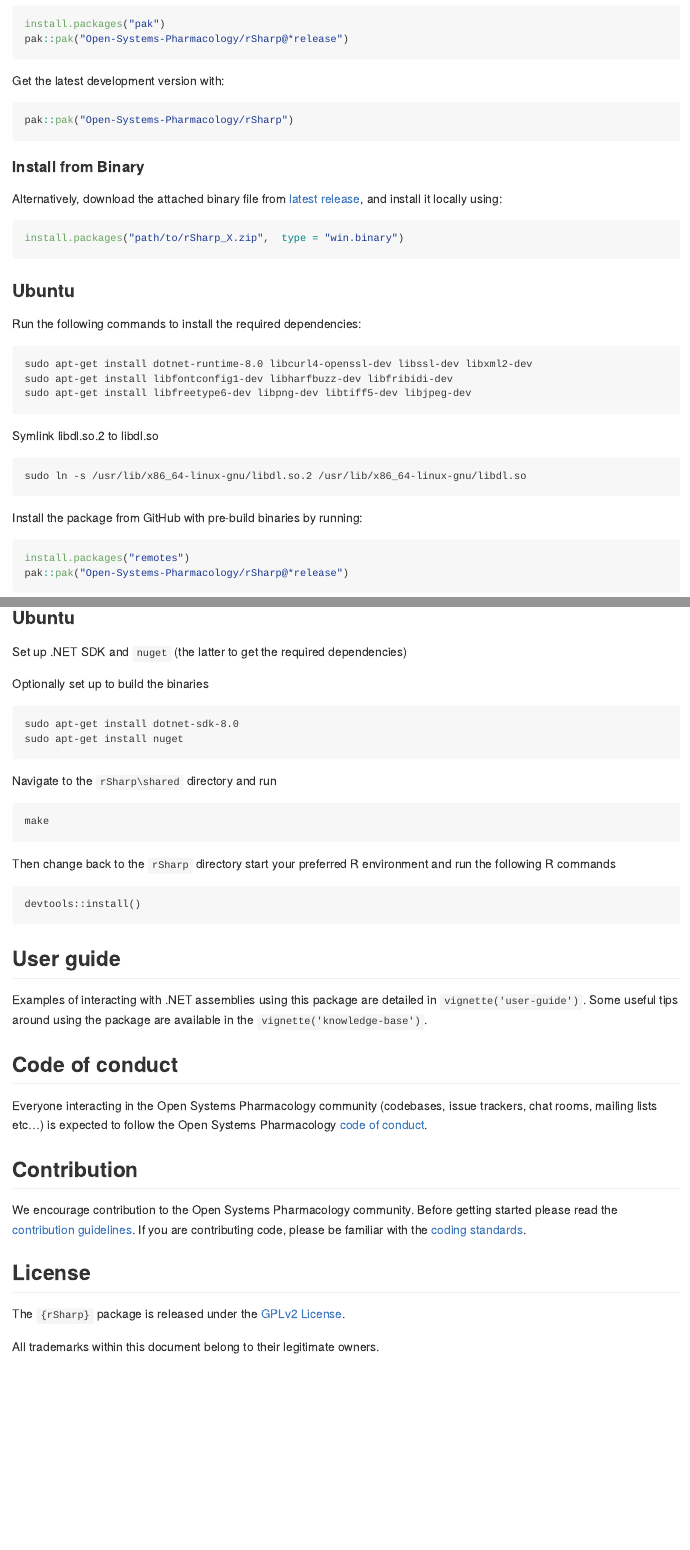
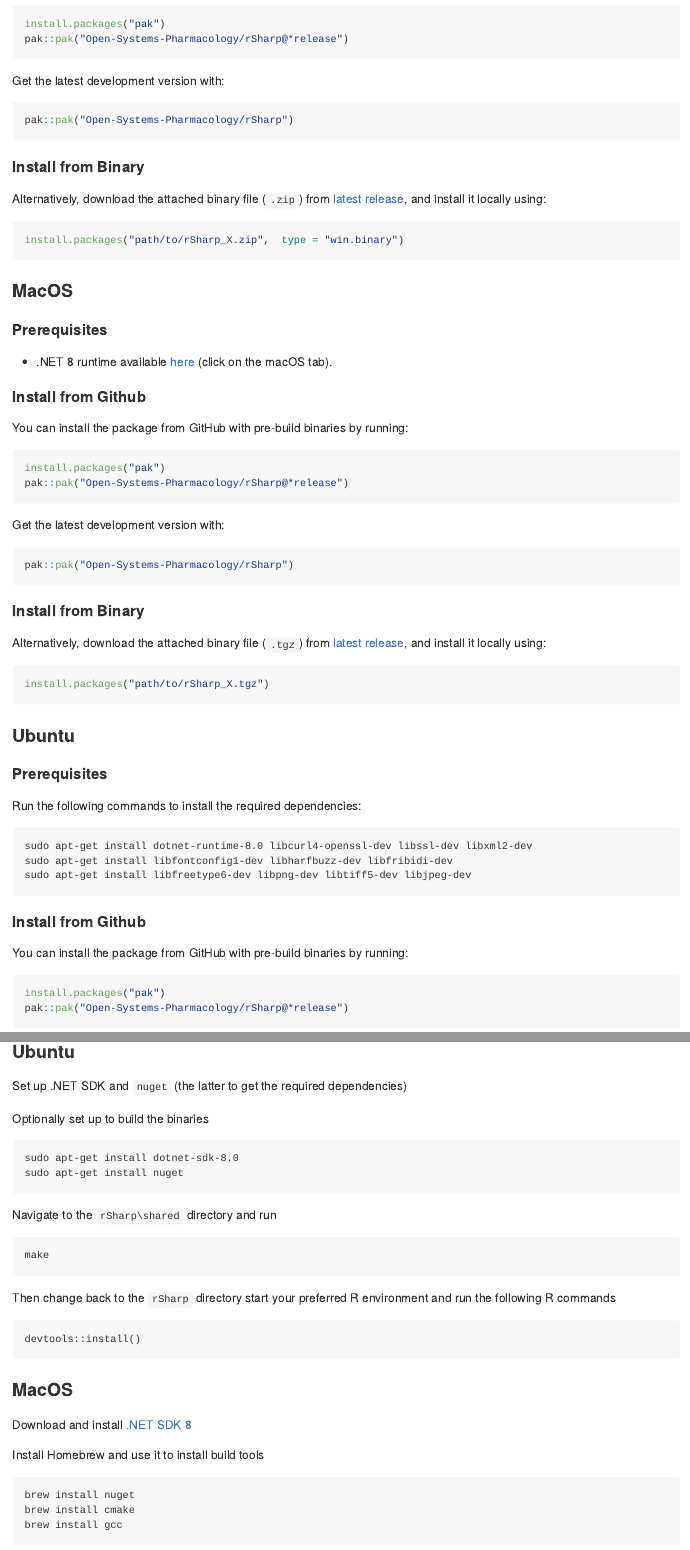
Before and after one commit to Open-Systems-Pharmacology/rSharp, an R Markdown document (README.Rmd): the page in a window 1100 px wide, from 820 px down, and a second part further down, joined at a grey line. The pictures show the output file README.md that the author committed with the source, drawn offline in the style of GitHub; badge pictures from the web are left out.

Commit message:
Release PR for macOS support (#162)
Co-authored-by: Robert McIntosh <261477+rwmcintosh@users.noreply.github.com>

````diff
--- a/README.Rmd
+++ b/README.Rmd
@@ -59,27 +59,57 @@ For this, follow the instructions in section [Build](#build).
 
 You can install the package from GitHub with pre-build binaries by running:
 
-```{r, eval=FALSE}
+```r
 install.packages("pak")
 pak::pak("Open-Systems-Pharmacology/rSharp@*release")
 ```
 
 Get the latest development version with:
 
-```{r, eval=FALSE}
+```r
 pak::pak("Open-Systems-Pharmacology/rSharp")
 ```
 
 #### Install from Binary
 
-Alternatively, download the attached binary file from [latest release](https://github.com/Open-Systems-Pharmacology/rSharp/releases), and install it locally using:
+Alternatively, download the attached binary file (`.zip`) from [latest release](https://github.com/Open-Systems-Pharmacology/rSharp/releases), and install it locally using:
 
 ```r
 install.packages("path/to/rSharp_X.zip",  type = "win.binary")
 ```
 
+### MacOS
+
+#### Prerequisites
+
+- .NET 8 runtime available [here](https://dotnet.microsoft.com/download/dotnet/8.0/runtime) (click on the macOS tab).
+
+#### Install from Github
+
+You can install the package from GitHub with pre-build binaries by running:
+
+```r
+install.packages("pak")
+pak::pak("Open-Systems-Pharmacology/rSharp@*release")
+```
+
+Get the latest development version with:
+
+```r
+pak::pak("Open-Systems-Pharmacology/rSharp")
+```
+
+#### Install from Binary
+
+Alternatively, download the attached binary file (`.tgz`) from [latest release](https://github.com/Open-Systems-Pharmacology/rSharp/releases), and install it locally using:
+
+```r
+install.packages("path/to/rSharp_X.tgz")
+```
 
 ### Ubuntu
+
+#### Prerequisites
 
 Run the following commands to install the required dependencies:
 
@@ -88,16 +118,13 @@ sudo apt-get install dotnet-runtime-8.0 libcurl4-openssl-dev libssl-dev libxml2-
 sudo apt-get install libfontconfig1-dev libharfbuzz-dev libfribidi-dev
 sudo apt-get install libfreetype6-dev libpng-dev libtiff5-dev libjpeg-dev
 ```
-Symlink libdl.so.2 to libdl.so
 
-```
-sudo ln -s /usr/lib/x86_64-linux-gnu/libdl.so.2 /usr/lib/x86_64-linux-gnu/libdl.so
-```
+#### Install from Github
 
-Install the package from GitHub with pre-build binaries by running:
+You can install the package from GitHub with pre-build binaries by running:
 
-```{r, eval=FALSE}
-install.packages("remotes")
+```r
+install.packages("pak")
 pak::pak("Open-Systems-Pharmacology/rSharp@*release")
 ```
 
@@ -150,3 +185,13 @@
 devtools::install()
 ```
 
+### MacOS
+
+Download and install [.NET SDK 8](https://dotnet.microsoft.com/en-us/download/dotnet/8.0)
+
+Install Homebrew and use it to install build tools
+
+```
+brew install nuget
+brew install cmake
+brew install gcc
````
Also changed, not shown: NEWS.md (+1 -1 lines), README.md, README.Rmd (22 more changed lines), 1 other file.
